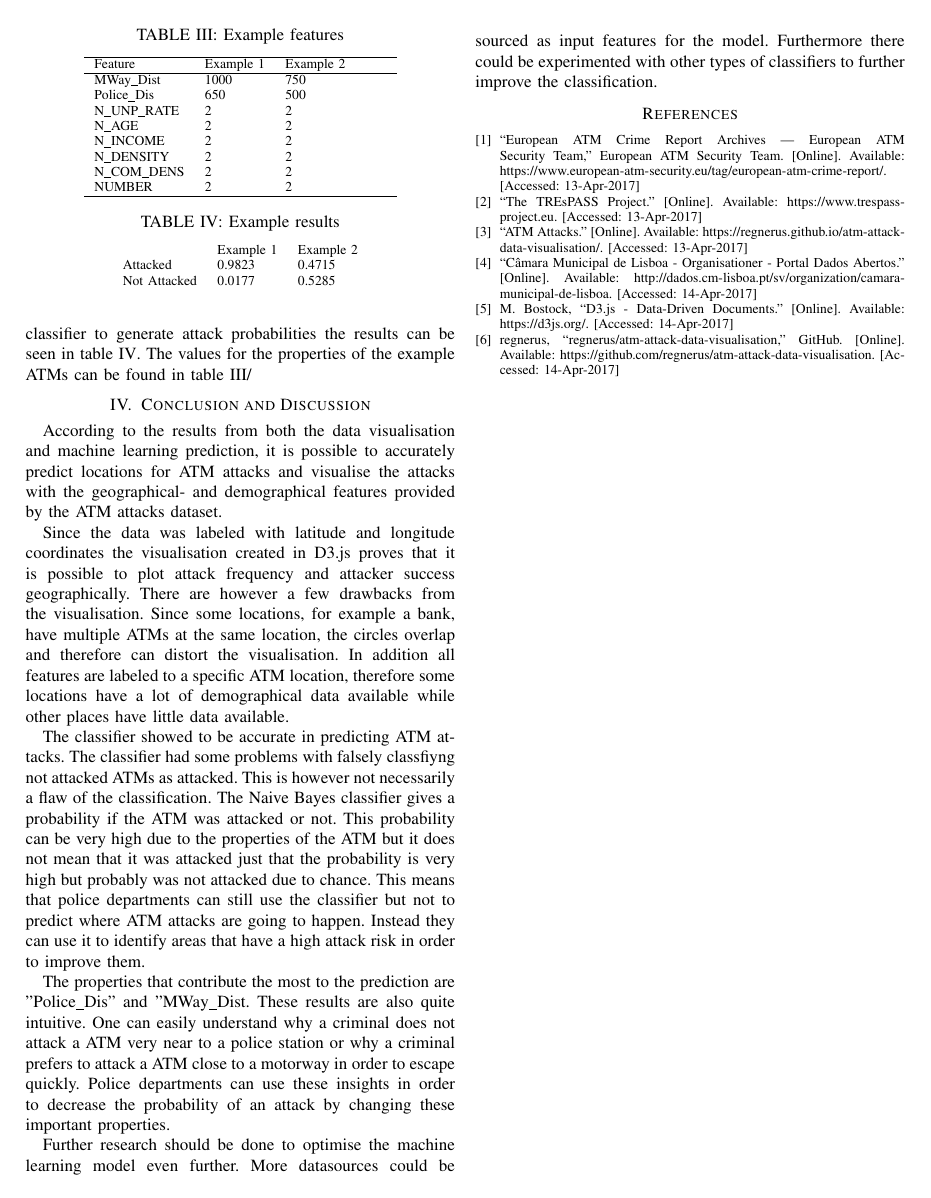
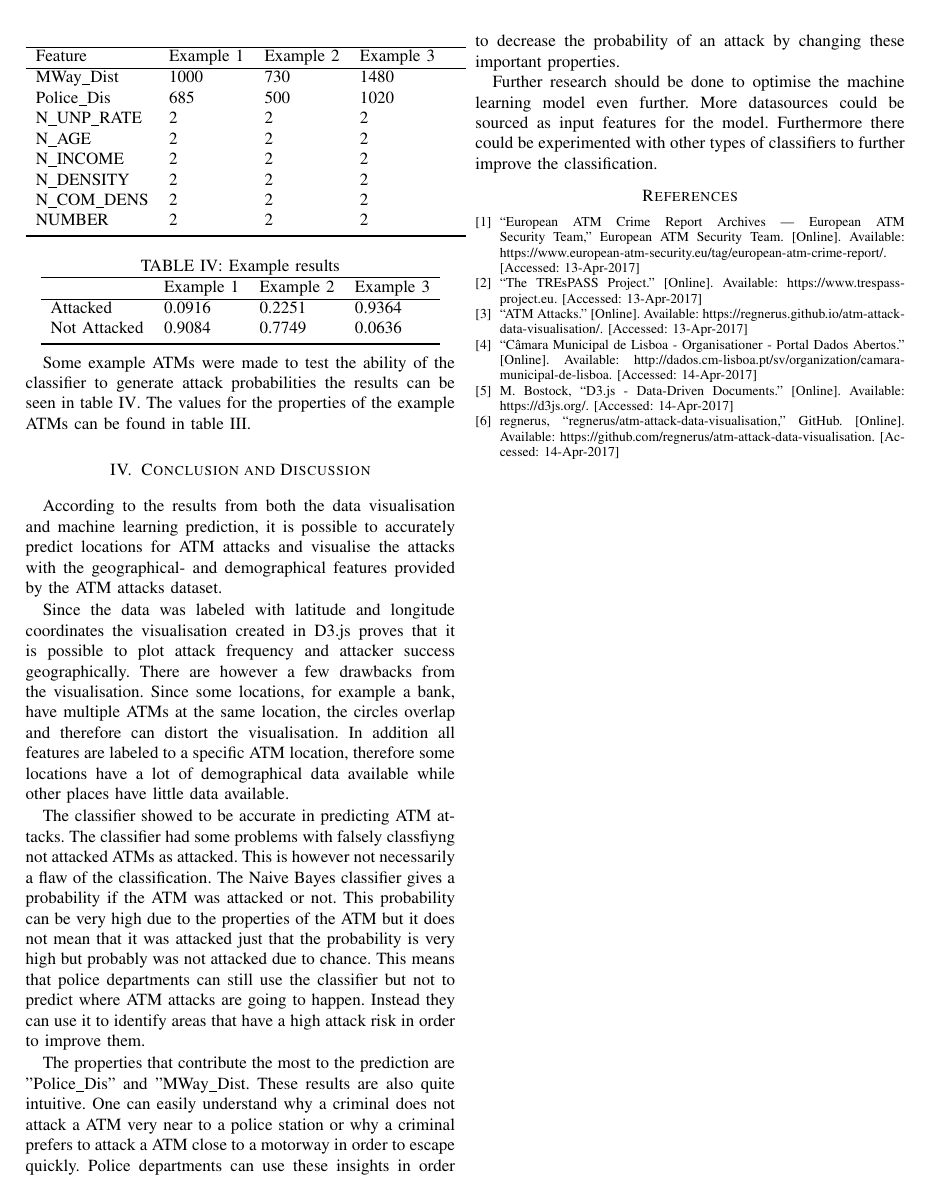
Before and after one commit to regnerus/atm-attack-data-visualisation, a LaTeX paper (report/DataScience.tex): page 3 of 3. Compiled offline with pdfLaTeX.

Commit message:
Fixed tabels, added example

```diff
--- a/report/DataScience.tex
+++ b/report/DataScience.tex
@@ -611,41 +611,44 @@ Coef    & Feature Name &  &  &  \\ \midrule
 
 Table \ref{informative} show the features orderd on how informative they are. The top feature is the most informative feature. According to this table the features "Police\_Dis" and "MWay\_Dist" contribute significantly more to the prediction than the other features.
 
+
 {
-\begin{table}[]
+\begin{center}
 \centering
-\caption{Example features}
+\captionof{table}{Example features}
 \label{examplefeatures}
 \begin{tabular}{lllll}
 \hline
-Feature      & Example 1 & Example 2 &  &  \\ \hline
-MWay\_Dist   & 1000      & 750       &  &  \\
-Police\_Dis  & 650       & 500       &  &  \\
-N\_UNP\_RATE & 2         & 2         &  &  \\
-N\_AGE       & 2         & 2         &  &  \\
-N\_INCOME    & 2         & 2         &  &  \\
-N\_DENSITY   & 2         & 2         &  &  \\
-N\_COM\_DENS & 2         & 2         &  &  \\
-NUMBER       & 2         & 2         &  &  \\ \hline
+Feature      & Example 1 & Example 2 & Example 3 &  \\ \hline
+MWay\_Dist   & 1000      & 730       &  1480 &  \\
+Police\_Dis  & 685       & 500       &  1020 &  \\
+N\_UNP\_RATE & 2         & 2         &  2 &  \\
+N\_AGE       & 2         & 2         &  2 &  \\
+N\_INCOME    & 2         & 2         &  2 &  \\
+N\_DENSITY   & 2         & 2         &  2 &  \\
+N\_COM\_DENS & 2         & 2         &  2 &  \\
+NUMBER       & 2         & 2         &  2 &
+\\ \bottomrule
 \end{tabular}
-\end{table}
+\end{center}
 }
 
 {
-\begin{table}[]
+\begin{center}
 \centering
-\caption{Example results}
+\captionof{table}{Example results}
 \label{exampleresults}
-\begin{tabular}{lll}
-             & Example 1 & Example 2 \\
-Attacked     & 0.9823    & 0.4715    \\
-Not Attacked & 0.0177    & 0.5285
+\begin{tabular}{llll}
+\hline
+             & Example 1 & Example 2 & Example 3 \\ \hline
+Attacked     & 0.0916    & 0.2251 & 0.9364   \\
+Not Attacked & 0.9084    & 0.7749 & 0.0636
+\\ \bottomrule
 \end{tabular}
-\end{table}
+\end{center}
 }
 
-Some example ATMs were made to test the ability of the classifier to generate attack probabilities the results can be seen in table \ref{exampleresults}. The values for the properties of the example ATMs can be found in table \ref{examplefeatures}/
-
+Some example ATMs were made to test the ability of the classifier to generate attack probabilities the results can be seen in table \ref{exampleresults}. The values for the properties of the example ATMs can be found in table \ref{examplefeatures}.
 
 
 
```
Also changed, not shown: report/DataScience.pdf, 2 other files.
